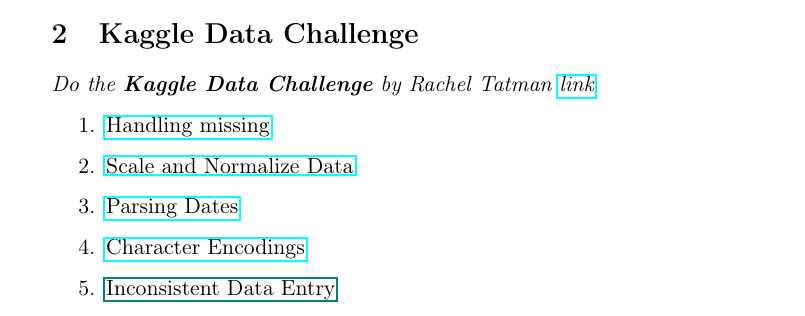
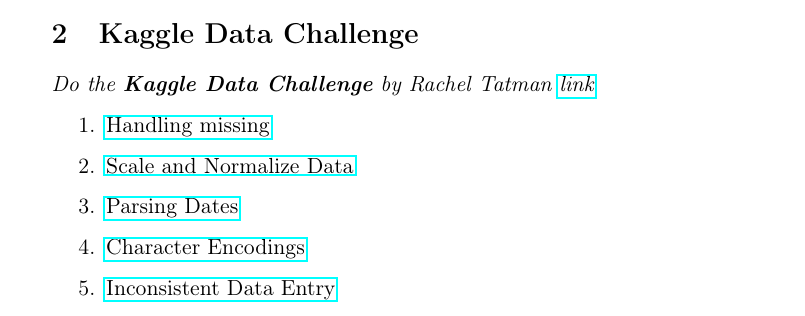
Before and after one commit to grutzwurst/Data_Science, a LaTeX document (EA_06/06_Excercises_Data_Cleaning.tex): part of the page, cut so that both start at the same text. Compiled offline with pdfLaTeX.

Commit message:
Link zu Inconsistent Data Entry einzugefügt

```diff
--- a/EA_06/06_Excercises_Data_Cleaning.tex
+++ b/EA_06/06_Excercises_Data_Cleaning.tex
@@ -42,7 +42,7 @@
 	\item \hyperref{https://www.kaggle.com/simoncholewa/data-cleaning-challenge-scale-and-normalize-data}{}{}{Scale and Normalize Data}
 	\item \hyperref{https://www.kaggle.com/simoncholewa/data-cleaning-challenge-parsing-dates}{}{}{Parsing Dates}
 	\item \hyperref{https://www.kaggle.com/simoncholewa/data-cleaning-challenge-character-encodings}{}{}{Character Encodings}
-	\item \hyperref{URL}{}{}{Inconsistent Data Entry}
+	\item \hyperref{https://www.kaggle.com/simoncholewa/notebook2ae16dad09}{}{}{Inconsistent Data Entry}
 \end{enumerate}
 
 
```
